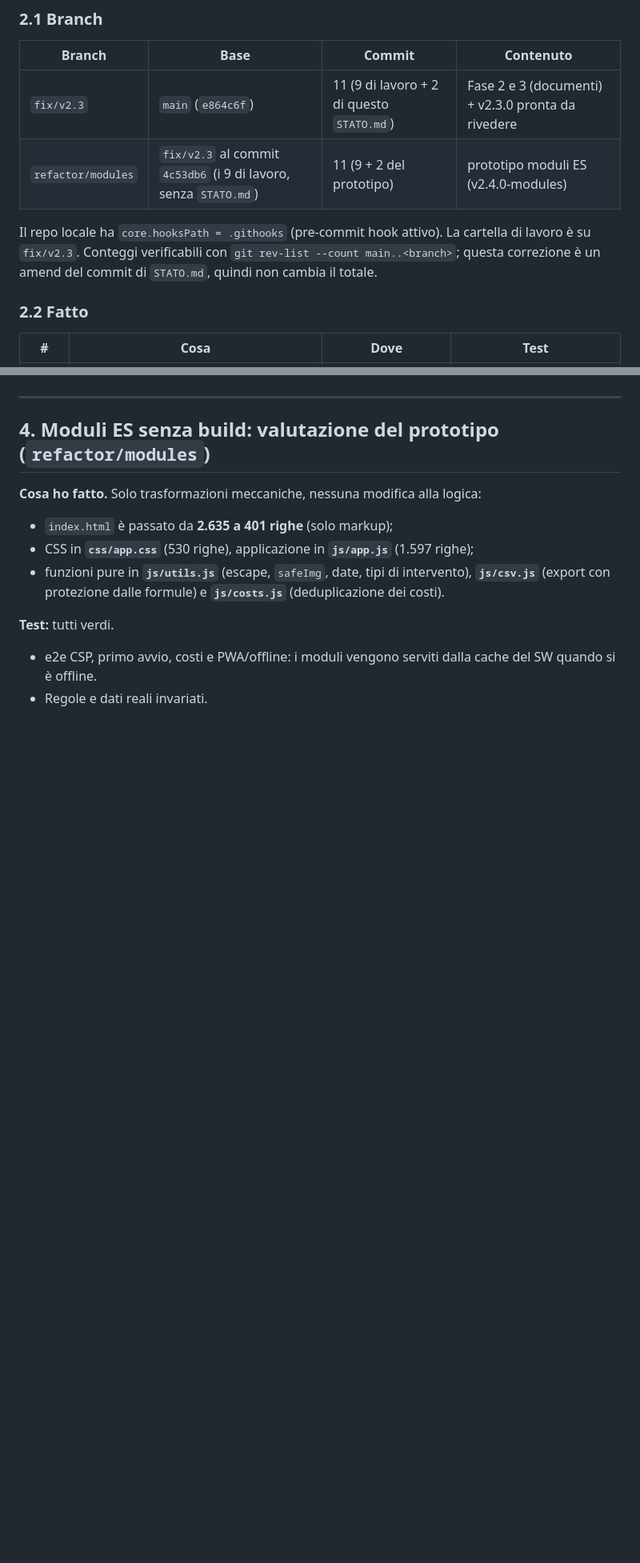
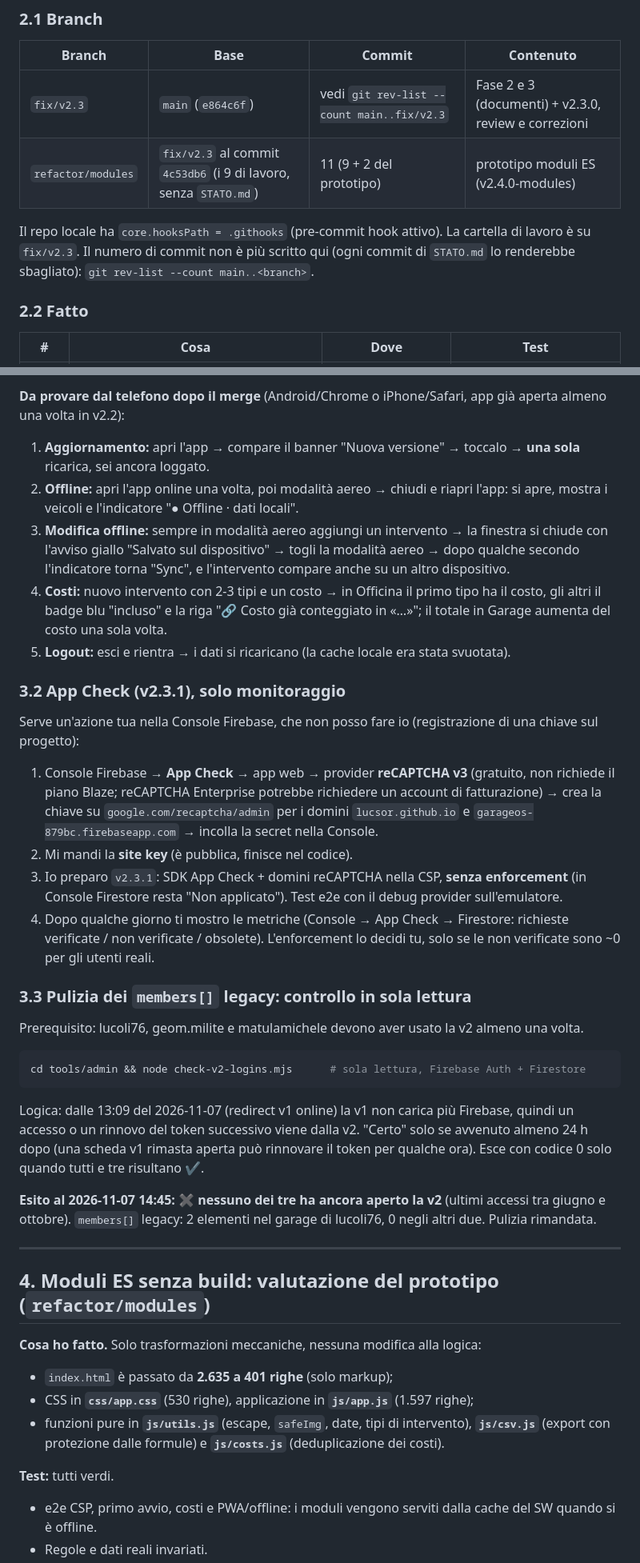
Before and after one commit to lucsor/garageos-v2, a Markdown page: docs/STATO.md, 2 parts joined by grey strips. Shown at 80% size. Rendered like a GitHub page; blank space fills up the shorter version.

````diff
--- a/docs/STATO.md
+++ b/docs/STATO.md
@@ -43,10 +43,10 @@ Nessuna scrittura in produzione, nessun push, nessun deploy.
 ### 2.1 Branch
 | Branch | Base | Commit | Contenuto |
 |---|---|---|---|
-| `fix/v2.3` | `main` (`e864c6f`) | 11 (9 di lavoro + 2 di questo `STATO.md`) | Fase 2 e 3 (documenti) + v2.3.0 pronta da rivedere |
+| `fix/v2.3` | `main` (`e864c6f`) | vedi `git rev-list --count main..fix/v2.3` | Fase 2 e 3 (documenti) + v2.3.0, review e correzioni |
 | `refactor/modules` | `fix/v2.3` al commit `4c53db6` (i 9 di lavoro, senza `STATO.md`) | 11 (9 + 2 del prototipo) | prototipo moduli ES (v2.4.0-modules) |
 
-Il repo locale ha `core.hooksPath = .githooks` (pre-commit hook attivo). La cartella di lavoro è su `fix/v2.3`. Conteggi verificabili con `git rev-list --count main..<branch>`; questa correzione è un amend del commit di `STATO.md`, quindi non cambia il totale.
+Il repo locale ha `core.hooksPath = .githooks` (pre-commit hook attivo). La cartella di lavoro è su `fix/v2.3`. Il numero di commit non è più scritto qui (ogni commit di `STATO.md` lo renderebbe sbagliato): `git rev-list --count main..<branch>`.
 
 ### 2.2 Fatto
 | # | Cosa | Dove | Test |
@@ -90,3 +103,25 @@ Il repo locale ha `core.hooksPath = .githooks` (pre-commit hook attivo). La cart
+**Da provare dal telefono dopo il merge** (Android/Chrome o iPhone/Safari, app già aperta almeno una volta in v2.2):
+1. **Aggiornamento:** apri l'app → compare il banner "Nuova versione" → toccalo → **una sola** ricarica, sei ancora loggato.
+2. **Offline:** apri l'app online una volta, poi modalità aereo → chiudi e riapri l'app: si apre, mostra i veicoli e l'indicatore "● Offline · dati locali".
+3. **Modifica offline:** sempre in modalità aereo aggiungi un intervento → la finestra si chiude con l'avviso giallo "Salvato sul dispositivo" → togli la modalità aereo → dopo qualche secondo l'indicatore torna "Sync", e l'intervento compare anche su un altro dispositivo.
+4. **Costi:** nuovo intervento con 2-3 tipi e un costo → in Officina il primo tipo ha il costo, gli altri il badge blu "incluso" e la riga "🔗 Costo già conteggiato in «…»"; il totale in Garage aumenta del costo una sola volta.
+5. **Logout:** esci e rientra → i dati si ricaricano (la cache locale era stata svuotata).
+
+### 3.2 App Check (v2.3.1), solo monitoraggio
+Serve un'azione tua nella Console Firebase, che non posso fare io (registrazione di una chiave sul progetto):
+1. Console Firebase → **App Check** → app web → provider **reCAPTCHA v3** (gratuito, non richiede il piano Blaze; reCAPTCHA Enterprise potrebbe richiedere un account di fatturazione) → crea la chiave su `google.com/recaptcha/admin` per i domini `lucsor.github.io` e `garageos-879bc.firebaseapp.com` → incolla la secret nella Console.
+2. Mi mandi la **site key** (è pubblica, finisce nel codice).
+3. Io preparo `v2.3.1`: SDK App Check + domini reCAPTCHA nella CSP, **senza enforcement** (in Console Firestore resta "Non applicato"). Test e2e con il debug provider sull'emulatore.
+4. Dopo qualche giorno ti mostro le metriche (Console → App Check → Firestore: richieste verificate / non verificate / obsolete). L'enforcement lo decidi tu, solo se le non verificate sono ~0 per gli utenti reali.
+
+### 3.3 Pulizia dei `members[]` legacy: controllo in sola lettura
+Prerequisito: lucoli76, geom.milite e matulamichele devono aver usato la v2 almeno una volta.
+```sh
+cd tools/admin && node check-v2-logins.mjs      # sola lettura, Firebase Auth + Firestore
+```
+Logica: dalle 13:09 del 2026-11-07 (redirect v1 online) la v1 non carica più Firebase, quindi un accesso o un rinnovo del token successivo viene dalla v2. "Certo" solo se avvenuto almeno 24 h dopo (una scheda v1 rimasta aperta può rinnovare il token per qualche ora). Esce con codice 0 solo quando tutti e tre risultano ✔.
+
+**Esito al 2026-11-07 14:45: ✖ nessuno dei tre ha ancora aperto la v2** (ultimi accessi tra giugno e ottobre). `members[]` legacy: 2 elementi nel garage di lucoli76, 0 negli altri due. Pulizia rimandata.
 
 ---
 
````
Also changed, not shown: other parts of docs/STATO.md (+31 -18 lines), docs/PIANO.md (+7 -1 lines).
